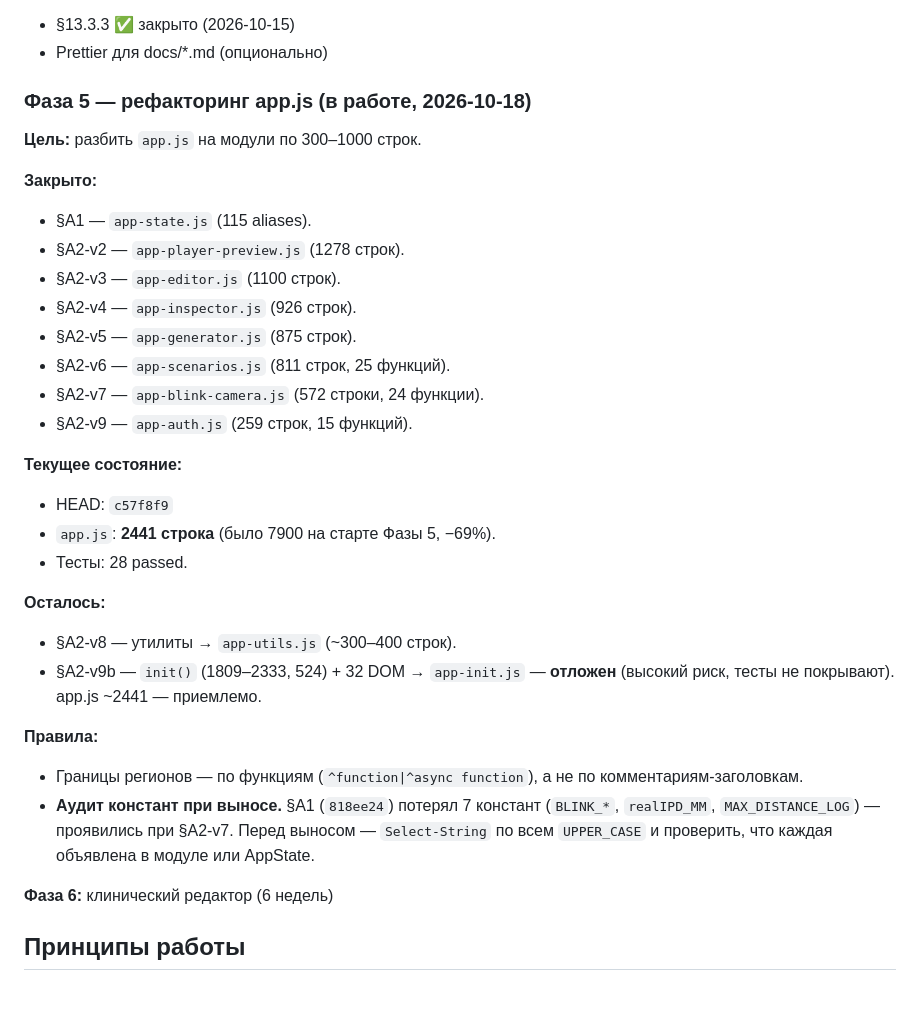
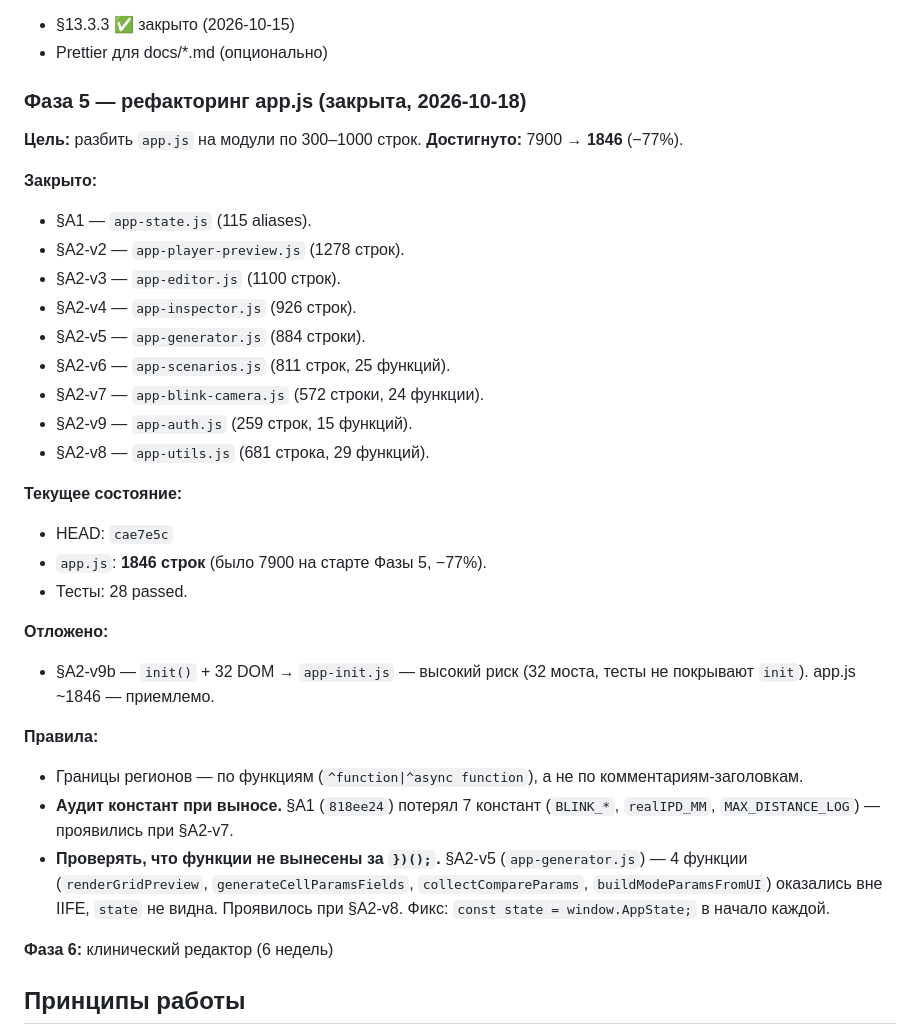
Before and after one commit to DUMAND-Vissort/vissort, a Markdown page: docs/HOW-TO-NEW-CHAT.md, the part around the change. Rendered like a GitHub page; blank space fills up the shorter version.

```diff
--- a/docs/HOW-TO-NEW-CHAT.md
+++ b/docs/HOW-TO-NEW-CHAT.md
@@ -170,32 +170,33 @@
 - §13.3.3 ✅ закрыто (2026-10-15)
 - Prettier для docs/*.md (опционально)
 
-### Фаза 5 — рефакторинг app.js (в работе, 2026-10-18)
+### Фаза 5 — рефакторинг app.js (закрыта, 2026-10-18)
 
-**Цель:** разбить `app.js` на модули по 300–1000 строк.
+**Цель:** разбить `app.js` на модули по 300–1000 строк. **Достигнуто:** 7900 → **1846** (−77%).
 
 **Закрыто:**
 - §A1 — `app-state.js` (115 aliases).
 - §A2-v2 — `app-player-preview.js` (1278 строк).
 - §A2-v3 — `app-editor.js` (1100 строк).
 - §A2-v4 — `app-inspector.js` (926 строк).
-- §A2-v5 — `app-generator.js` (875 строк).
+- §A2-v5 — `app-generator.js` (884 строки).
 - §A2-v6 — `app-scenarios.js` (811 строк, 25 функций).
 - §A2-v7 — `app-blink-camera.js` (572 строки, 24 функции).
 - §A2-v9 — `app-auth.js` (259 строк, 15 функций).
+- §A2-v8 — `app-utils.js` (681 строка, 29 функций).
 
 **Текущее состояние:**
-- HEAD: `c57f8f9`
-- `app.js`: **2441 строка** (было 7900 на старте Фазы 5, −69%).
+- HEAD: `cae7e5c`
+- `app.js`: **1846 строк** (было 7900 на старте Фазы 5, −77%).
 - Тесты: 28 passed.
 
-**Осталось:**
-- §A2-v8 — утилиты → `app-utils.js` (~300–400 строк).
-- §A2-v9b — `init()` (1809–2333, 524) + 32 DOM → `app-init.js` — **отложен** (высокий риск, тесты не покрывают). app.js ~2441 — приемлемо.
+**Отложено:**
+- §A2-v9b — `init()` + 32 DOM → `app-init.js` — высокий риск (32 моста, тесты не покрывают `init`). app.js ~1846 — приемлемо.
 
 **Правила:**
 - Границы регионов — по функциям (`^function|^async function`), а не по комментариям-заголовкам.
-- **Аудит констант при выносе.** §A1 (`818ee24`) потерял 7 констант (`BLINK_*`, `realIPD_MM`, `MAX_DISTANCE_LOG`) — проявились при §A2-v7. Перед выносом — `Select-String` по всем `UPPER_CASE` и проверить, что каждая объявлена в модуле или AppState.
+- **Аудит констант при выносе.** §A1 (`818ee24`) потерял 7 констант (`BLINK_*`, `realIPD_MM`, `MAX_DISTANCE_LOG`) — проявились при §A2-v7.
+- **Проверять, что функции не вынесены за `})();`.** §A2-v5 (`app-generator.js`) — 4 функции (`renderGridPreview`, `generateCellParamsFields`, `collectCompareParams`, `buildModeParamsFromUI`) оказались вне IIFE, `state` не видна. Проявилось при §A2-v8. Фикс: `const state = window.AppState;` в начало каждой.
 
 **Фаза 6:** клинический редактор (6 недель)
 
```
Also changed, not shown: docs/NOTES.md (+38 -0 lines), docs/PROJECT-MAP.md (+20 -1 lines).
